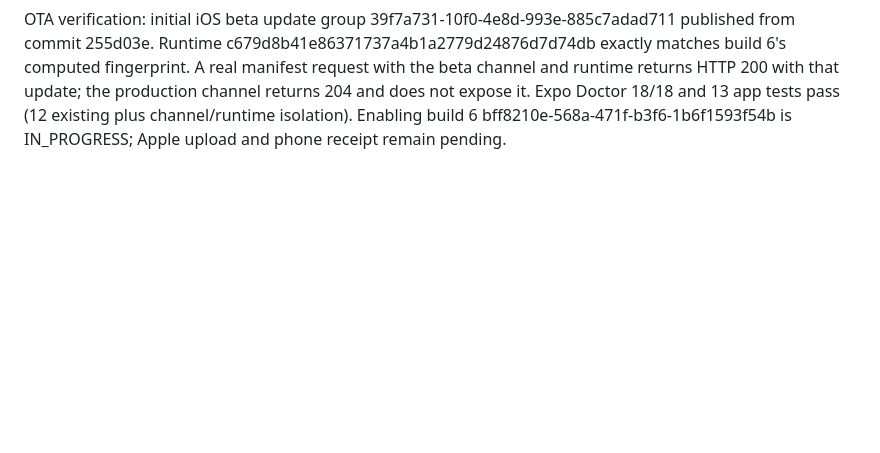
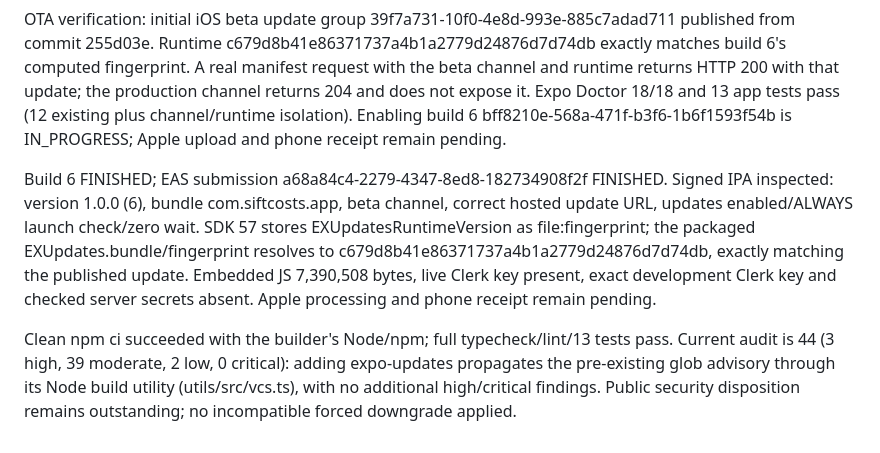
Before and after one commit to jaythomasv29/invoice-tracker, a Markdown page: docs/RELEASE_STATUS.md, the part around the change. Rendered like a GitHub page; blank space fills up the shorter version.

Commit message:
Verify OTA-enabled signed build and TestFlight upload

```diff
--- a/docs/RELEASE_STATUS.md
+++ b/docs/RELEASE_STATUS.md
@@ -68,3 +68,7 @@ Build 5 Apple processing COMPLETE (no errors/warnings); VALID and IN_BETA_TESTIN
 Owner authorized configuring EAS Update to avoid a cloud build for every routine UI/JavaScript change. Installed SDK-compatible expo-updates; configured ON_LOAD/background download, fingerprint runtime compatibility, TestFlight channel beta and a separate production channel. Both channel-to-branch mappings created; no production update published. Publishing uses the live production environment to match TestFlight authentication/backend. One enabling TestFlight binary is required; build 5 cannot receive OTA. Source configuration/compatibility test passes; update publish and enabling build verification underway. No public release or subscription success implied.
 
 OTA verification: initial iOS beta update group 39f7a731-10f0-4e8d-993e-885c7adad711 published from commit 255d03e. Runtime c679d8b41e86371737a4b1a2779d24876d7d74db exactly matches build 6's computed fingerprint. A real manifest request with the beta channel and runtime returns HTTP 200 with that update; the production channel returns 204 and does not expose it. Expo Doctor 18/18 and 13 app tests pass (12 existing plus channel/runtime isolation). Enabling build 6 bff8210e-568a-471f-b3f6-1b6f1593f54b is IN_PROGRESS; Apple upload and phone receipt remain pending.
+
+Build 6 FINISHED; EAS submission a68a84c4-2279-4347-8ed8-182734908f2f FINISHED. Signed IPA inspected: version 1.0.0 (6), bundle com.siftcosts.app, beta channel, correct hosted update URL, updates enabled/ALWAYS launch check/zero wait. SDK 57 stores EXUpdatesRuntimeVersion as file:fingerprint; the packaged EXUpdates.bundle/fingerprint resolves to c679d8b41e86371737a4b1a2779d24876d7d74db, exactly matching the published update. Embedded JS 7,390,508 bytes, live Clerk key present, exact development Clerk key and checked server secrets absent. Apple processing and phone receipt remain pending.
+
+Clean npm ci succeeded with the builder's Node/npm; full typecheck/lint/13 tests pass. Current audit is 44 (3 high, 39 moderate, 2 low, 0 critical): adding expo-updates propagates the pre-existing glob advisory through its Node build utility (utils/src/vcs.ts), with no additional high/critical findings. Public security disposition remains outstanding; no incompatible forced downgrade applied.
```
